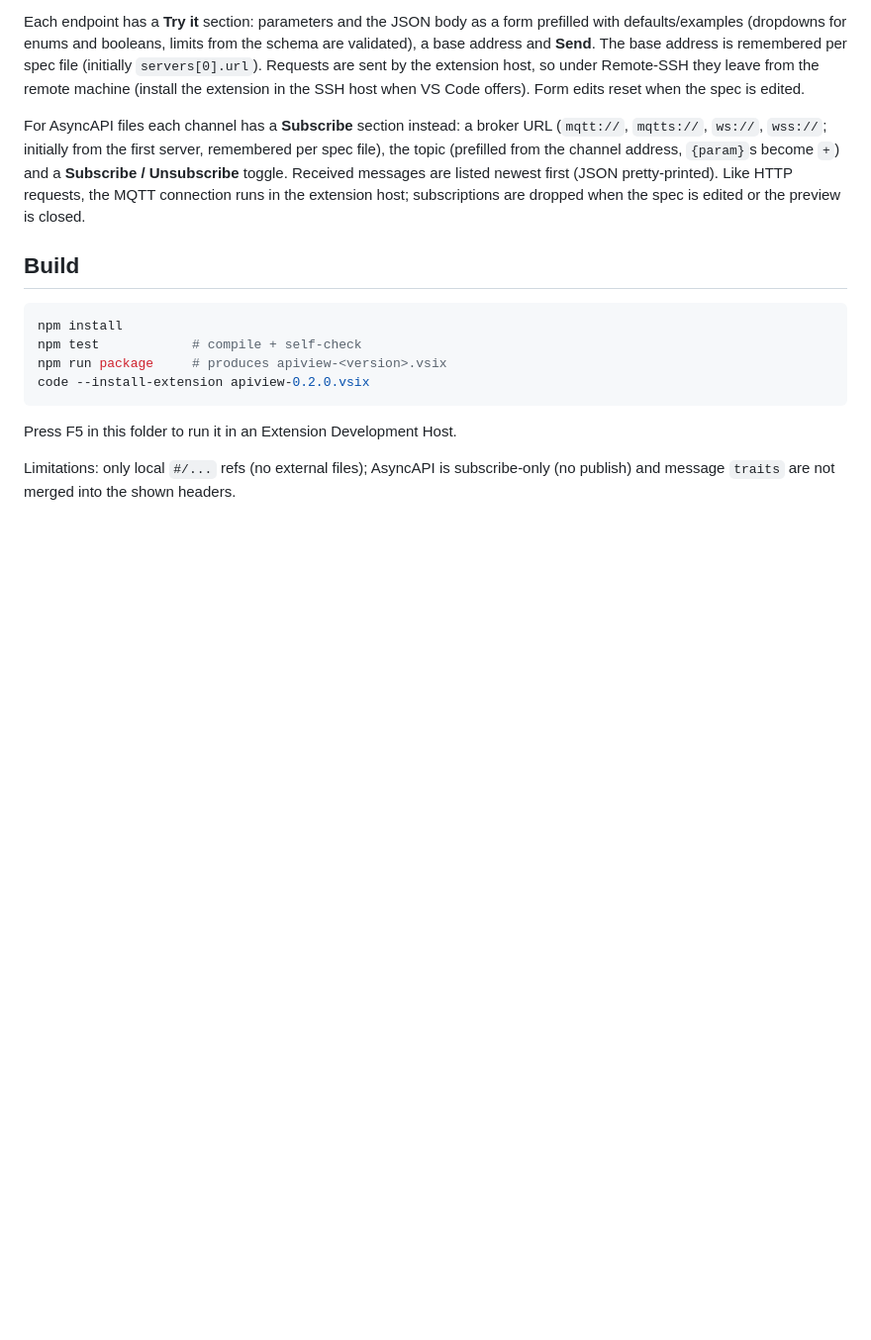
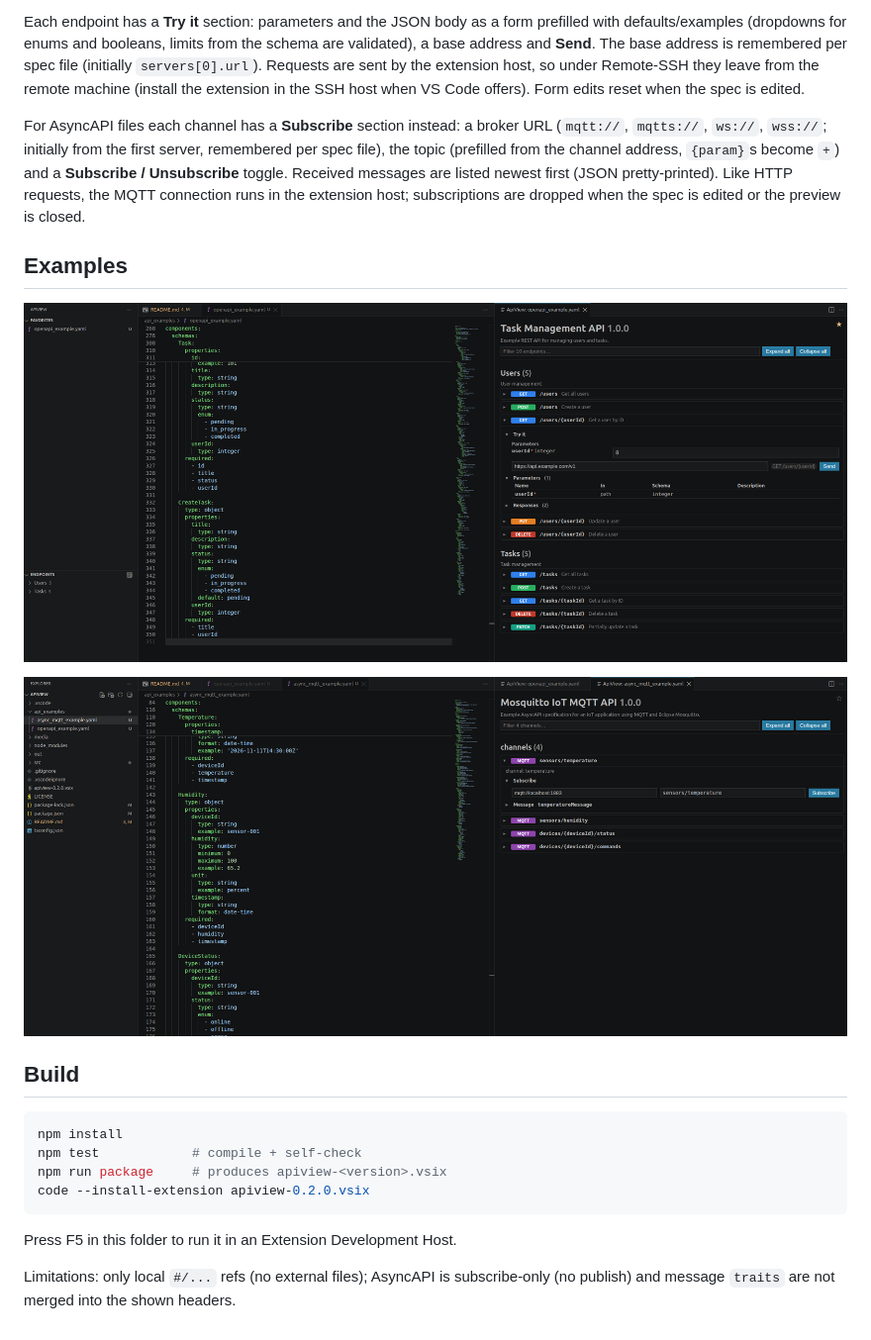
Before and after one commit to RicardoDevPt/ApiView, a Markdown page: README.md, the part around the change. Shown at 99% size. GitHub-like rendering; pictures changed too: media/ApiView_1.png (added), media/ApiView_2.png (added); blank space fills up the shorter version.

Commit message:
Add ApiView examples

````diff
--- a/README.md
+++ b/README.md
@@ -29,6 +29,12 @@ toggle. Received messages are listed newest first (JSON pretty-printed). Like HT
 MQTT connection runs in the extension host; subscriptions are dropped when the spec is edited or the
 preview is closed.
 
+## Examples
+
+![ApiView example 1](media/ApiView_1.png)
+
+![ApiView example 2](media/ApiView_2.png)
+
 ## Build
 ```bash
 npm install
````
Also changed, not shown: 2 other files.
